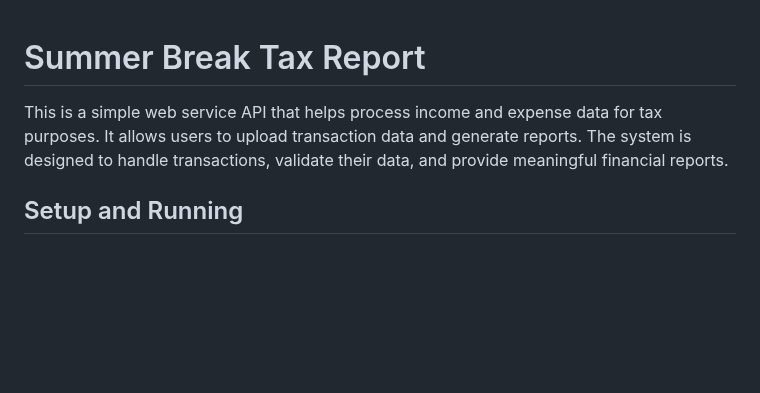
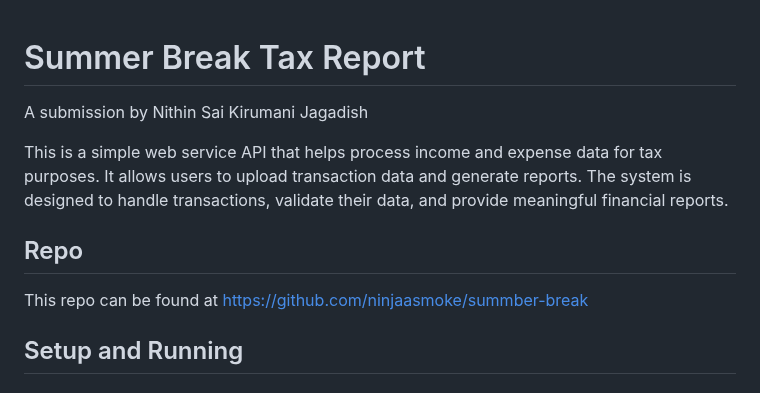
Before and after one commit to ninjaasmoke/summber-break, a Markdown page: README.md, the part around the change. Rendered like a GitHub page; blank space fills up the shorter version.

Commit message:
feat: Add repo link to README.md

```diff
--- a/README.md
+++ b/README.md
@@ -1,6 +1,10 @@
 # Summer Break Tax Report
+A submission by Nithin Sai Kirumani Jagadish
 
 This is a simple web service API that helps process income and expense data for tax purposes. It allows users to upload transaction data and generate reports. The system is designed to handle transactions, validate their data, and provide meaningful financial reports.
+
+## Repo
+This repo can be found at [https://github.com/ninjaasmoke/summber-break](https://github.com/ninjaasmoke/summber-break)
 
 ## Setup and Running
 
```
